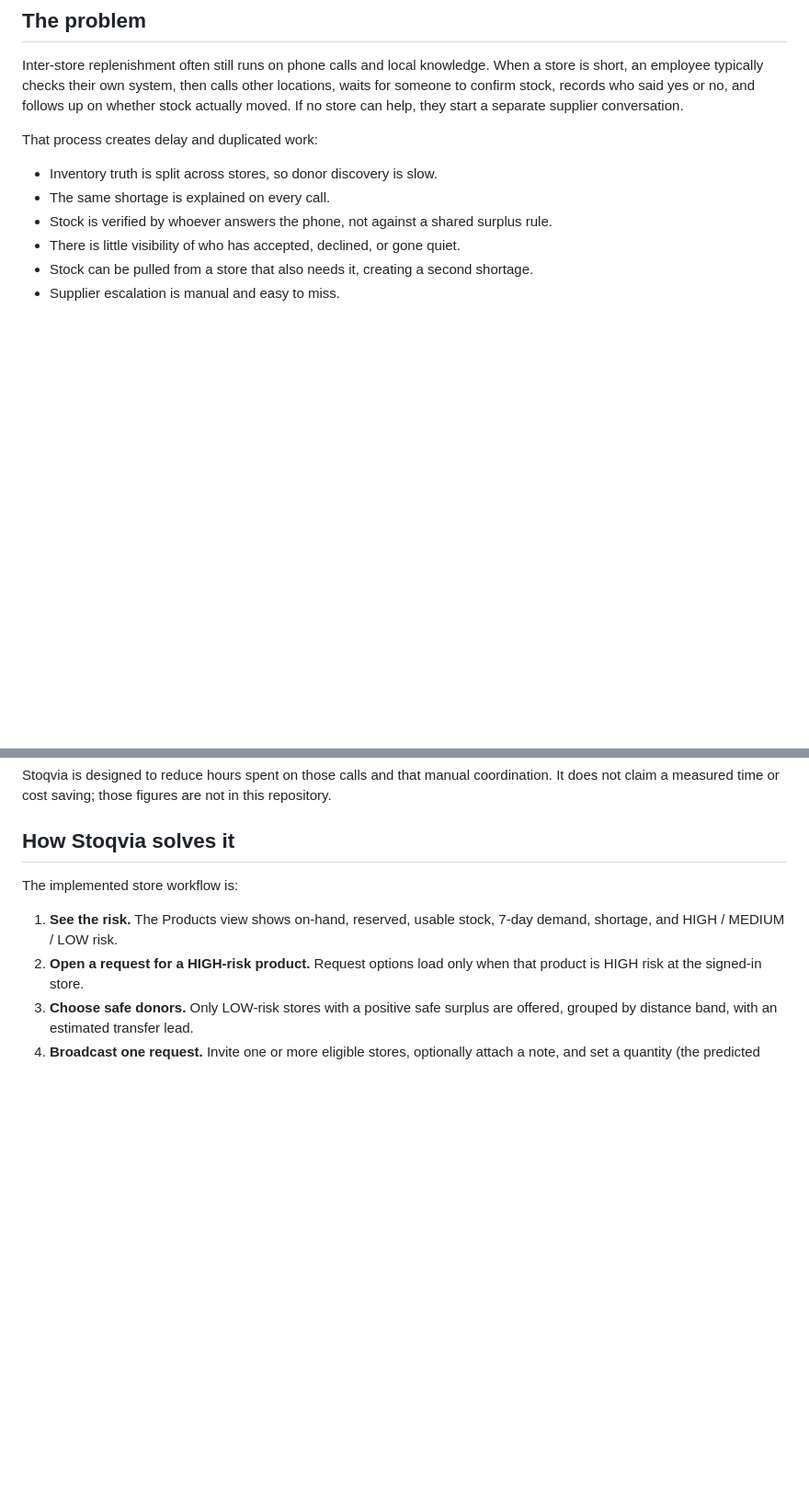
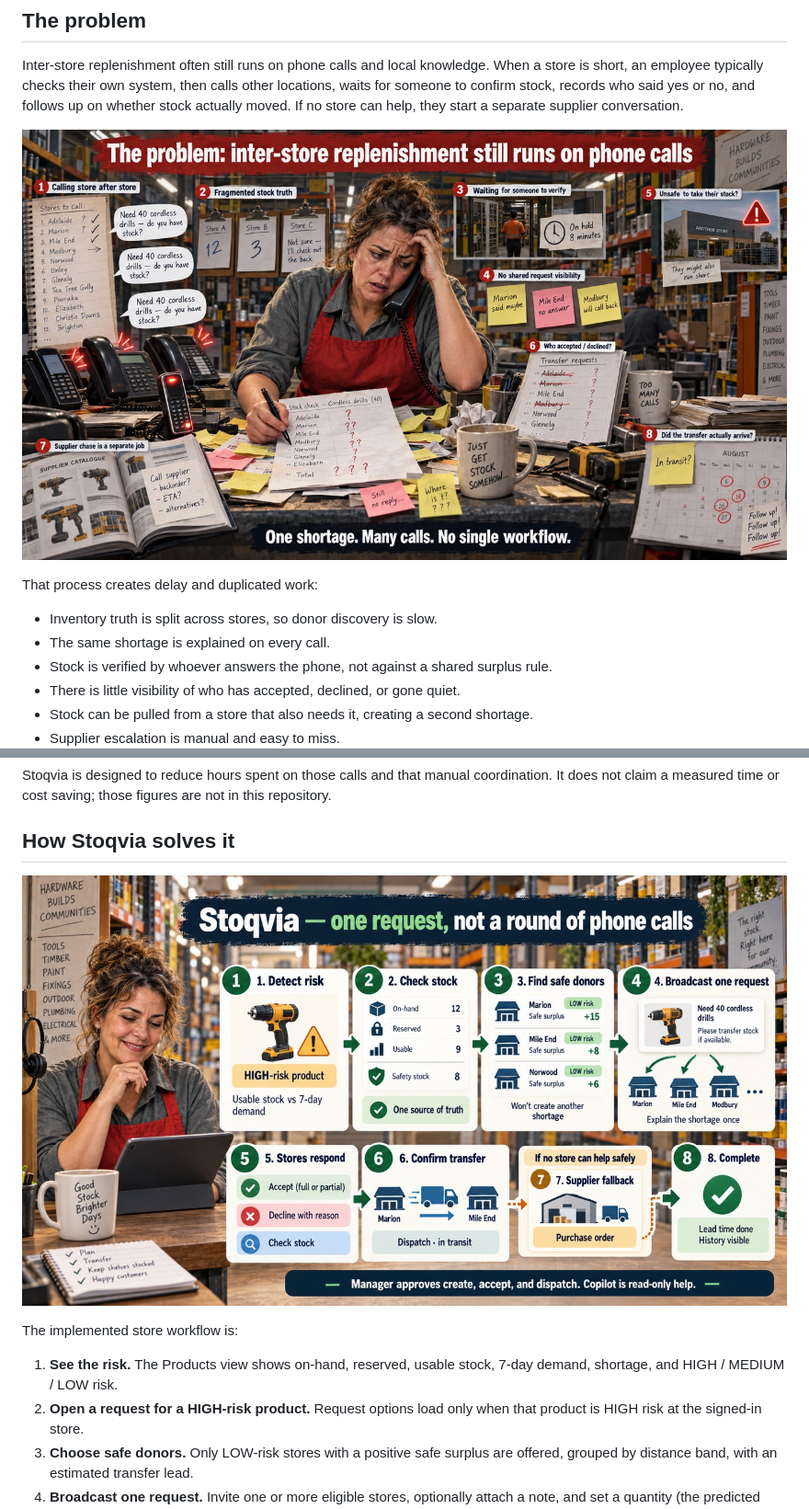
Before and after one commit to kevinjacob2001/Stoqvia, a Markdown page: README.md, 2 parts joined by grey strips. Shown at 92% size. Rendered like a GitHub page; pictures changed too: images/stoqvia-manager-approved.jpg (added), images/stoqvia-manager-problem.jpg (added); blank space fills up the shorter version.

Commit message:
docs(readme): add problem and solution manager illustrations
Co-authored-by: Cursor <cursoragent@cursor.com>

```diff
--- a/README.md
+++ b/README.md
@@ -16,6 +16,8 @@ The current repository is a working four-store Adelaide demonstration (Adelaide
 
 Inter-store replenishment often still runs on phone calls and local knowledge. When a store is short, an employee typically checks their own system, then calls other locations, waits for someone to confirm stock, records who said yes or no, and follows up on whether stock actually moved. If no store can help, they start a separate supplier conversation.
 
+![Store manager overwhelmed by phone calls, conflicting stock lists, and follow-up notes](./images/stoqvia-manager-problem.jpg)
+
 That process creates delay and duplicated work:
 
 - Inventory truth is split across stores, so donor discovery is slow.
@@ -29,6 +31,8 @@ That process creates delay and duplicated work:
 Stoqvia is designed to reduce hours spent on those calls and that manual coordination. It does not claim a measured time or cost saving; those figures are not in this repository.
 
 ## How Stoqvia solves it
+
+![Store manager using Stoqvia: detect risk, find safe donors, broadcast one request, track transfer](./images/stoqvia-manager-approved.jpg)
 
 The implemented store workflow is:
 
```
Also changed, not shown: other parts of README.md (+1 -0 lines).
